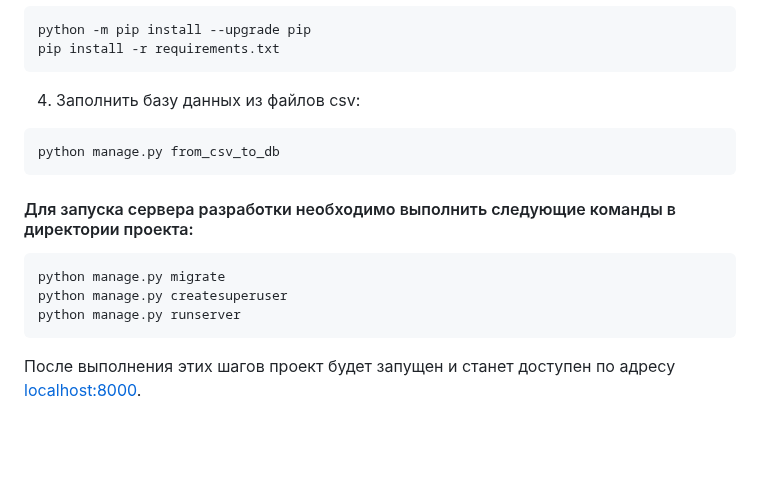
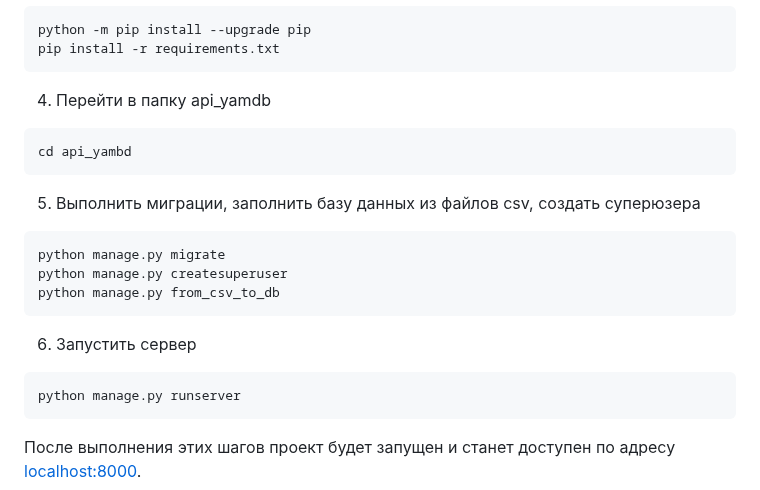
Before and after one commit to eva-shokom/api_yamdb, a Markdown page: README.md, the part around the change. GitHub-like rendering; blank space fills up the shorter version.

````diff
--- a/README.md
+++ b/README.md
@@ -77,17 +77,23 @@ python -m pip install --upgrade pip
 pip install -r requirements.txt
 ```
 
-4. Заполнить базу данных из файлов csv:
+4. Перейти в папку api_yamdb
 
 ```bash
+cd api_yambd
+```
+
+5. Выполнить миграции, заполнить базу данных из файлов csv, создать суперюзера
+
+```bash
+python manage.py migrate
+python manage.py createsuperuser
 python manage.py from_csv_to_db
 ```
 
-#### Для запуска сервера разработки необходимо выполнить следующие команды в директории проекта:
+6. Запустить сервер
 
-```
-python manage.py migrate
-python manage.py createsuperuser
+```bash
 python manage.py runserver
 ```
 
````
